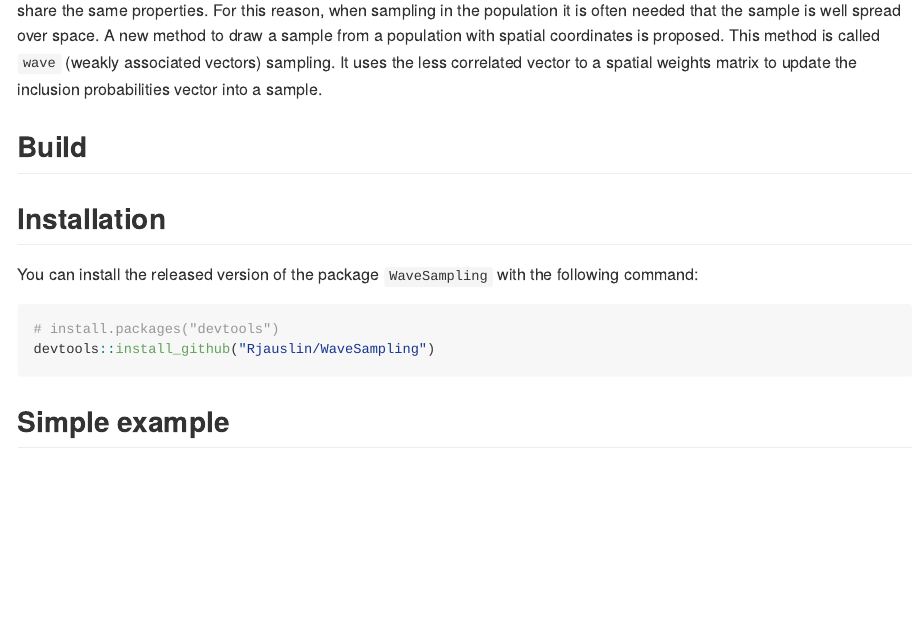
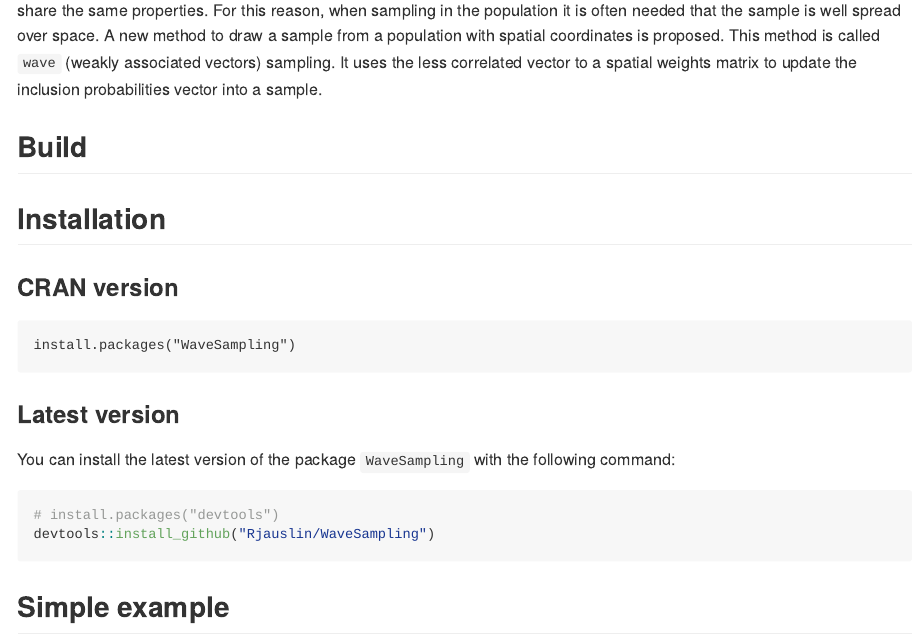
Before and after one commit to RJauslin/WaveSampling, an R Markdown document (README.Rmd): the page in a window 1100 px wide, from 140 px down. The pictures show the output file README.md that the author committed with the source, drawn offline in the style of GitHub; badge pictures from the web are left out.

Commit message:
change README for cran.

````diff
--- a/README.Rmd
+++ b/README.Rmd
@@ -20,7 +20,15 @@ Spatial data are generally auto-correlated, meaning that if two units selected a
 
 ## Installation
 
-You can install the released version of the package `WaveSampling` with the following command:
+### CRAN version
+
+```
+install.packages("WaveSampling")
+```
+
+### Latest version
+
+You can install the latest version of the package `WaveSampling` with the following command:
 
 ``` r
 # install.packages("devtools")
````
Also changed, not shown: cran-comments.md (+1 -1 lines), README.md, 2 other files.
